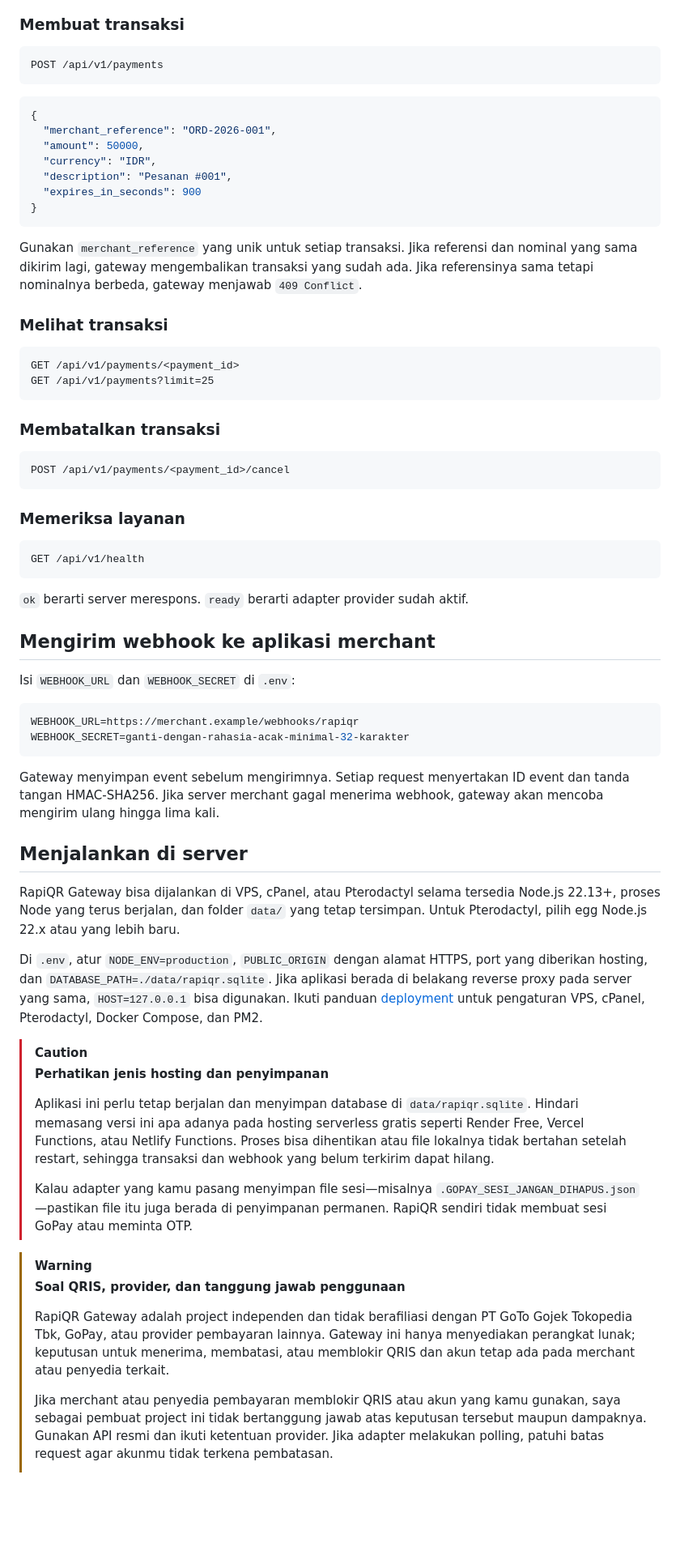
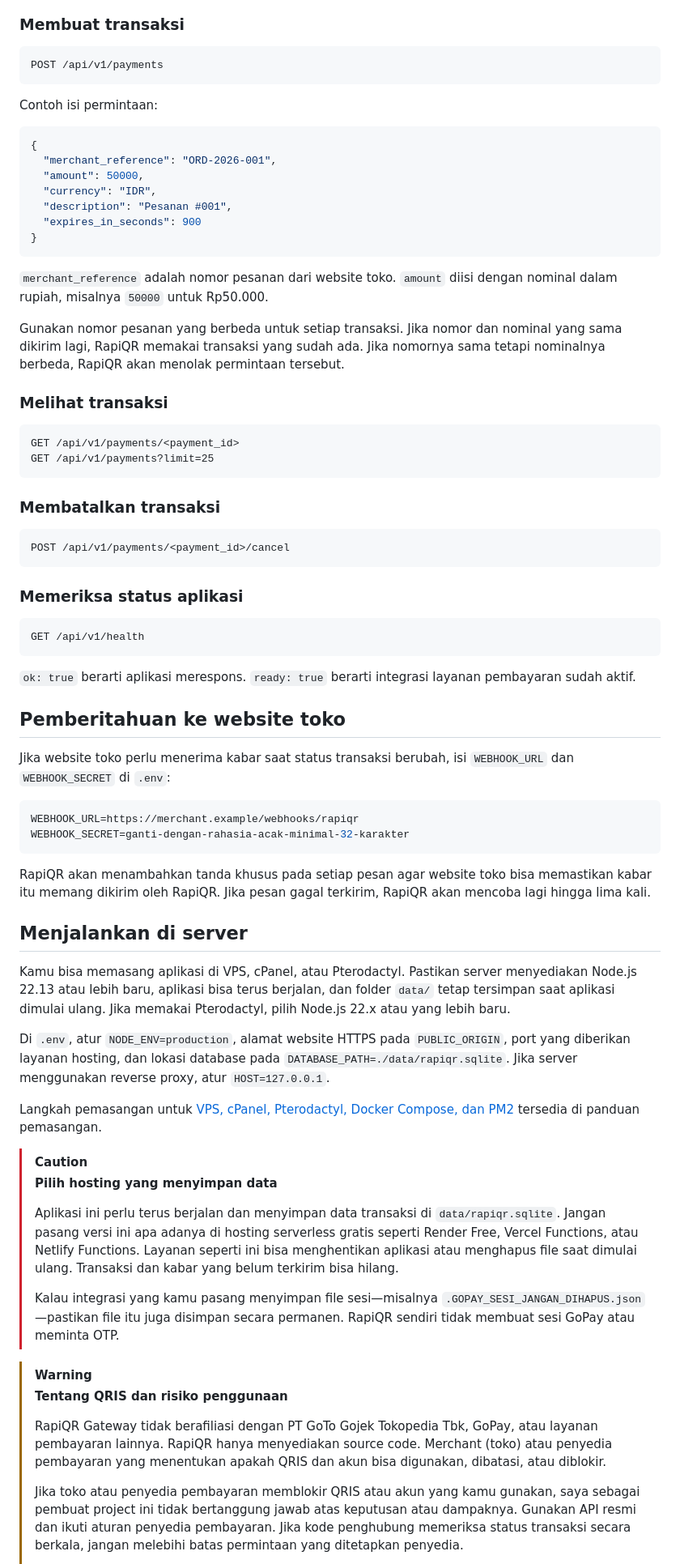
Before and after one commit to adlnfkhrzmn/RapiQR-Gateway, a Markdown page: README.md, the part around one of its changes. Shown at 81% size. Rendered like a GitHub page; blank space fills up the shorter version.

````diff
--- a/README.md
+++ b/README.md
@@ -62,6 +68,8 @@ Content-Type: application/json
 POST /api/v1/payments
 ```
 
+Contoh isi permintaan:
+
 ```json
 {
   "merchant_reference": "ORD-2026-001",
@@ -72,7 +80,9 @@ POST /api/v1/payments
 }
 ```
 
-Gunakan `merchant_reference` yang unik untuk setiap transaksi. Jika referensi dan nominal yang sama dikirim lagi, gateway mengembalikan transaksi yang sudah ada. Jika referensinya sama tetapi nominalnya berbeda, gateway menjawab `409 Conflict`.
+`merchant_reference` adalah nomor pesanan dari website toko. `amount` diisi dengan nominal dalam rupiah, misalnya `50000` untuk Rp50.000.
+
+Gunakan nomor pesanan yang berbeda untuk setiap transaksi. Jika nomor dan nominal yang sama dikirim lagi, RapiQR memakai transaksi yang sudah ada. Jika nomornya sama tetapi nominalnya berbeda, RapiQR akan menolak permintaan tersebut.
 
 ### Melihat transaksi
 
@@ -87,42 +97,44 @@ GET /api/v1/payments?limit=25
 POST /api/v1/payments/<payment_id>/cancel
 ```
 
-### Memeriksa layanan
+### Memeriksa status aplikasi
 
 ```http
 GET /api/v1/health
 ```
 
-`ok` berarti server merespons. `ready` berarti adapter provider sudah aktif.
+`ok: true` berarti aplikasi merespons. `ready: true` berarti integrasi layanan pembayaran sudah aktif.
 
-## Mengirim webhook ke aplikasi merchant
+## Pemberitahuan ke website toko
 
-Isi `WEBHOOK_URL` dan `WEBHOOK_SECRET` di `.env`:
+Jika website toko perlu menerima kabar saat status transaksi berubah, isi `WEBHOOK_URL` dan `WEBHOOK_SECRET` di `.env`:
 
 ```env
 WEBHOOK_URL=https://merchant.example/webhooks/rapiqr
 WEBHOOK_SECRET=ganti-dengan-rahasia-acak-minimal-32-karakter
 ```
 
-Gateway menyimpan event sebelum mengirimnya. Setiap request menyertakan ID event dan tanda tangan HMAC-SHA256. Jika server merchant gagal menerima webhook, gateway akan mencoba mengirim ulang hingga lima kali.
+RapiQR akan menambahkan tanda khusus pada setiap pesan agar website toko bisa memastikan kabar itu memang dikirim oleh RapiQR. Jika pesan gagal terkirim, RapiQR akan mencoba lagi hingga lima kali.
 
 ## Menjalankan di server
 
-RapiQR Gateway bisa dijalankan di VPS, cPanel, atau Pterodactyl selama tersedia Node.js 22.13+, proses Node yang terus berjalan, dan folder `data/` yang tetap tersimpan. Untuk Pterodactyl, pilih egg Node.js 22.x atau yang lebih baru.
+Kamu bisa memasang aplikasi di VPS, cPanel, atau Pterodactyl. Pastikan server menyediakan Node.js 22.13 atau lebih baru, aplikasi bisa terus berjalan, dan folder `data/` tetap tersimpan saat aplikasi dimulai ulang. Jika memakai Pterodactyl, pilih Node.js 22.x atau yang lebih baru.
 
-Di `.env`, atur `NODE_ENV=production`, `PUBLIC_ORIGIN` dengan alamat HTTPS, port yang diberikan hosting, dan `DATABASE_PATH=./data/rapiqr.sqlite`. Jika aplikasi berada di belakang reverse proxy pada server yang sama, `HOST=127.0.0.1` bisa digunakan. Ikuti panduan [deployment](docs/deployment.md) untuk pengaturan VPS, cPanel, Pterodactyl, Docker Compose, dan PM2.
+Di `.env`, atur `NODE_ENV=production`, alamat website HTTPS pada `PUBLIC_ORIGIN`, port yang diberikan layanan hosting, dan lokasi database pada `DATABASE_PATH=./data/rapiqr.sqlite`. Jika server menggunakan reverse proxy, atur `HOST=127.0.0.1`.
+
+Langkah pemasangan untuk [VPS, cPanel, Pterodactyl, Docker Compose, dan PM2](docs/deployment.md) tersedia di panduan pemasangan.
 
 > [!CAUTION]
-> **Perhatikan jenis hosting dan penyimpanan**
+> **Pilih hosting yang menyimpan data**
 >
-> Aplikasi ini perlu tetap berjalan dan menyimpan database di `data/rapiqr.sqlite`. Hindari memasang versi ini apa adanya pada hosting serverless gratis seperti Render Free, Vercel Functions, atau Netlify Functions. Proses bisa dihentikan atau file lokalnya tidak bertahan setelah restart, sehingga transaksi dan webhook yang belum terkirim dapat hilang.
+> Aplikasi ini perlu terus berjalan dan menyimpan data transaksi di `data/rapiqr.sqlite`. Jangan pasang versi ini apa adanya di hosting serverless gratis seperti Render Free, Vercel Functions, atau Netlify Functions. Layanan seperti ini bisa menghentikan aplikasi atau menghapus file saat dimulai ulang. Transaksi dan kabar yang belum terkirim bisa hilang.
 >
-> Kalau adapter yang kamu pasang menyimpan file sesi—misalnya `.GOPAY_SESI_JANGAN_DIHAPUS.json`—pastikan file itu juga berada di penyimpanan permanen. RapiQR sendiri tidak membuat sesi GoPay atau meminta OTP.
+> Kalau integrasi yang kamu pasang menyimpan file sesi—misalnya `.GOPAY_SESI_JANGAN_DIHAPUS.json`—pastikan file itu juga disimpan secara permanen. RapiQR sendiri tidak membuat sesi GoPay atau meminta OTP.
 
 > [!WARNING]
-> **Soal QRIS, provider, dan tanggung jawab penggunaan**
+> **Tentang QRIS dan risiko penggunaan**
 >
-> RapiQR Gateway adalah project independen dan tidak berafiliasi dengan PT GoTo Gojek Tokopedia Tbk, GoPay, atau provider pembayaran lainnya. Gateway ini hanya menyediakan perangkat lunak; keputusan untuk menerima, membatasi, atau memblokir QRIS dan akun tetap ada pada merchant atau penyedia terkait.
+> RapiQR Gateway tidak berafiliasi dengan PT GoTo Gojek Tokopedia Tbk, GoPay, atau layanan pembayaran lainnya. RapiQR hanya menyediakan source code. Merchant (toko) atau penyedia pembayaran yang menentukan apakah QRIS dan akun bisa digunakan, dibatasi, atau diblokir.
 >
-> Jika merchant atau penyedia pembayaran memblokir QRIS atau akun yang kamu gunakan, saya sebagai pembuat project ini tidak bertanggung jawab atas keputusan tersebut maupun dampaknya. Gunakan API resmi dan ikuti ketentuan provider. Jika adapter melakukan polling, patuhi batas request agar akunmu tidak terkena pembatasan.
+> Jika toko atau penyedia pembayaran memblokir QRIS atau akun yang kamu gunakan, saya sebagai pembuat project ini tidak bertanggung jawab atas keputusan atau dampaknya. Gunakan API resmi dan ikuti aturan penyedia pembayaran. Jika kode penghubung memeriksa status transaksi secara berkala, jangan melebihi batas permintaan yang ditetapkan penyedia.
 >
````
Also changed, not shown: other parts of README.md (+32 -26 lines).
